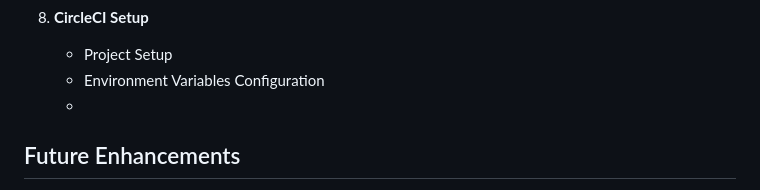
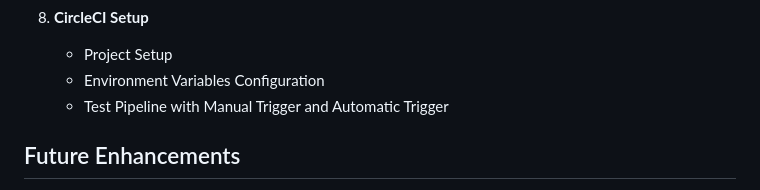
Before and after one commit to AishwaryaSriyapuReddy/MLOps-Project-with-CircleCI-and-GCP-Kubernetes-Deployment, a Markdown page: README.md, the part around the change. GitHub-like rendering.

```diff
--- a/README.md
+++ b/README.md
@@ -83,7 +83,7 @@ Pipelines can be triggered manually or automatically on code pushes.
 8. **CircleCI Setup**
    - Project Setup
    - Environment Variables Configuration
-   -
+   - Test Pipeline with Manual Trigger and Automatic Trigger
 
 ## Future Enhancements
 - Add ML model versioning using MLflow or DVC
```
